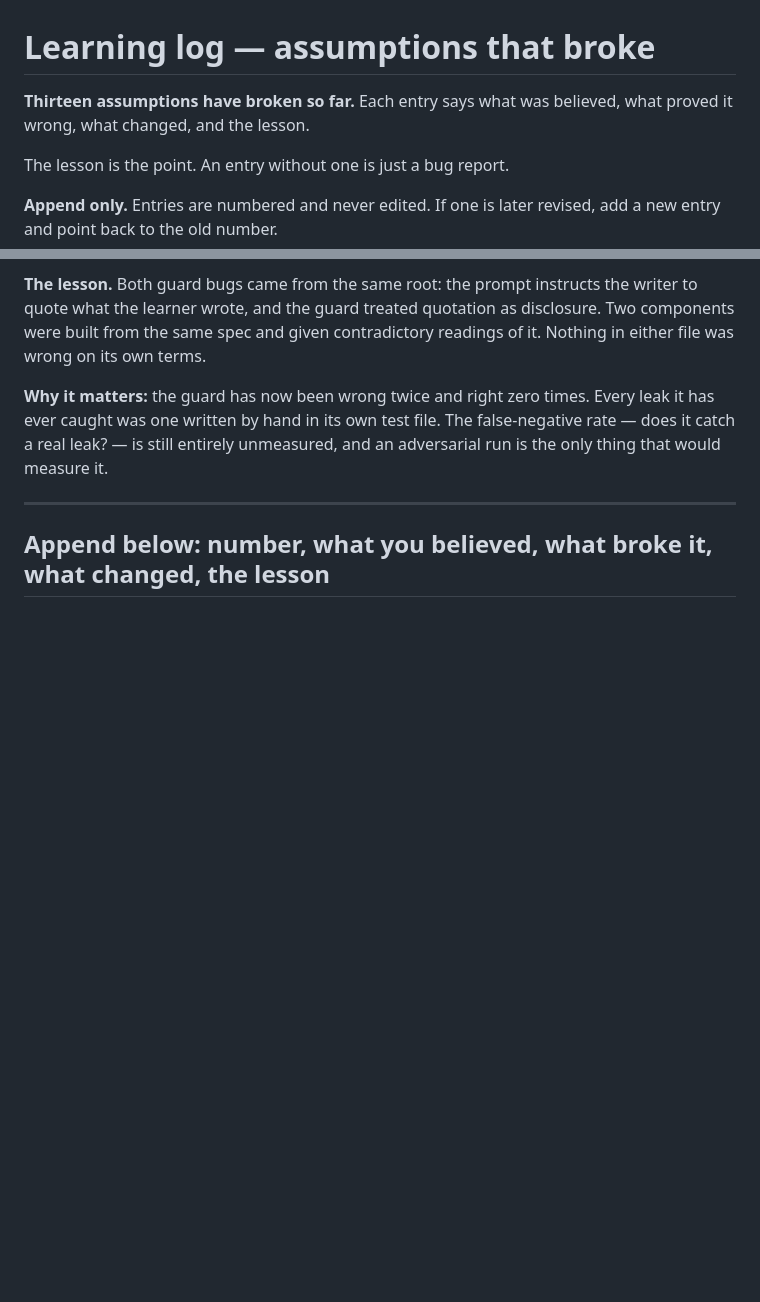
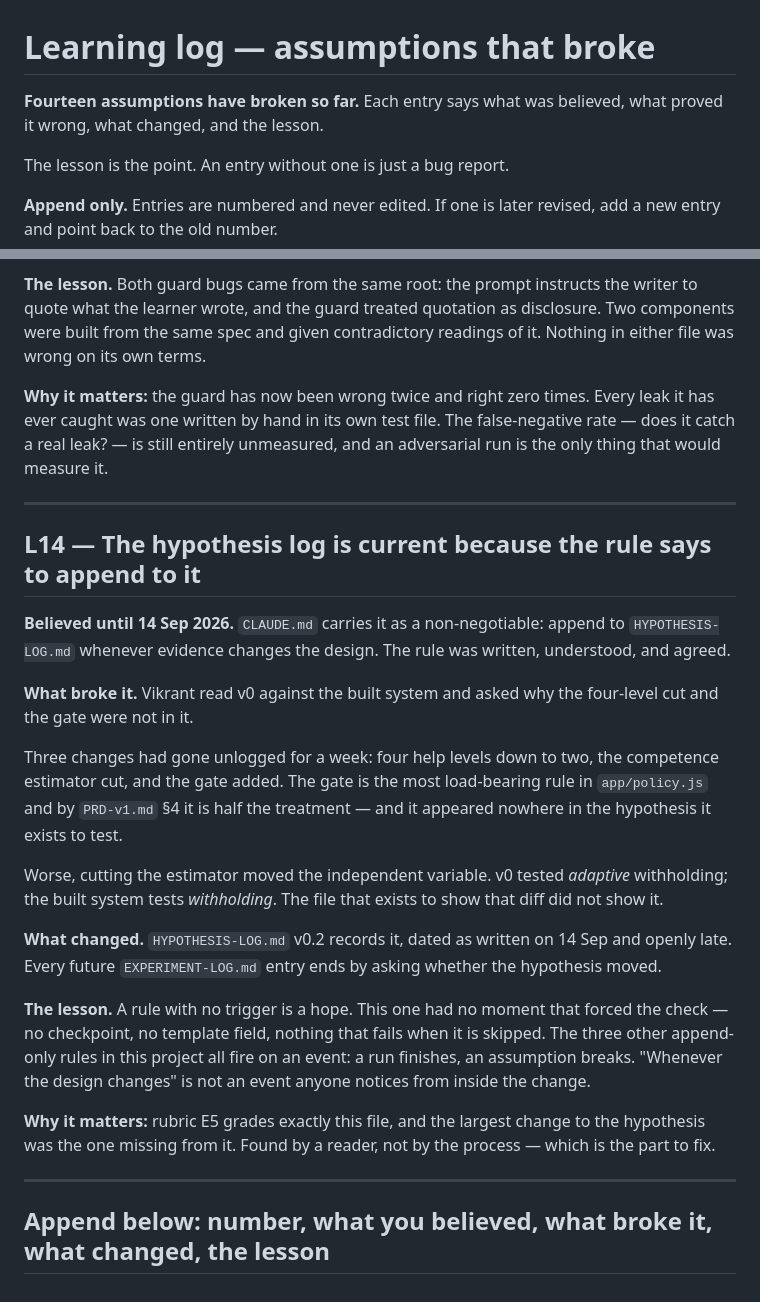
Before and after one commit to vikrantnegi/withholding-pilot, a Markdown page: LEARNING-LOG.md, 2 parts joined by grey strips. Drawn GitHub-style; blank space fills up the shorter version.

```diff
--- a/LEARNING-LOG.md
+++ b/LEARNING-LOG.md
@@ -1,6 +1,6 @@
 # Learning log — assumptions that broke
 
-**Thirteen assumptions have broken so far.** Each entry says what was believed, what proved it wrong,
+**Fourteen assumptions have broken so far.** Each entry says what was believed, what proved it wrong,
 what changed, and the lesson.
 
 The lesson is the point. An entry without one is just a bug report.
@@ -380,4 +380,35 @@ only thing that would measure it.
 
 ---
 
+## L14 — The hypothesis log is current because the rule says to append to it
+
+**Believed until 14 Sep 2026.** `CLAUDE.md` carries it as a non-negotiable: append to
+`HYPOTHESIS-LOG.md` whenever evidence changes the design. The rule was written, understood,
+and agreed.
+
+**What broke it.** Vikrant read v0 against the built system and asked why the four-level cut
+and the gate were not in it.
+
+Three changes had gone unlogged for a week: four help levels down to two, the competence
+estimator cut, and the gate added. The gate is the most load-bearing rule in `app/policy.js`
+and by `PRD-v1.md` §4 it is half the treatment — and it appeared nowhere in the hypothesis it
+exists to test.
+
+Worse, cutting the estimator moved the independent variable. v0 tested *adaptive* withholding;
+the built system tests *withholding*. The file that exists to show that diff did not show it.
+
+**What changed.** `HYPOTHESIS-LOG.md` v0.2 records it, dated as written on 14 Sep and openly
+late. Every future `EXPERIMENT-LOG.md` entry ends by asking whether the hypothesis moved.
+
+**The lesson.** A rule with no trigger is a hope. This one had no moment that forced the
+check — no checkpoint, no template field, nothing that fails when it is skipped. The three
+other append-only rules in this project all fire on an event: a run finishes, an assumption
+breaks. "Whenever the design changes" is not an event anyone notices from inside the change.
+
+**Why it matters:** rubric E5 grades exactly this file, and the largest change to the
+hypothesis was the one missing from it. Found by a reader, not by the process — which is
+the part to fix.
+
+---
+
 ## Append below: number, what you believed, what broke it, what changed, the lesson
```
Also changed, not shown: EXPERIMENT-LOG.md (+4 -0 lines), HYPOTHESIS-LOG.md (+63 -0 lines).
